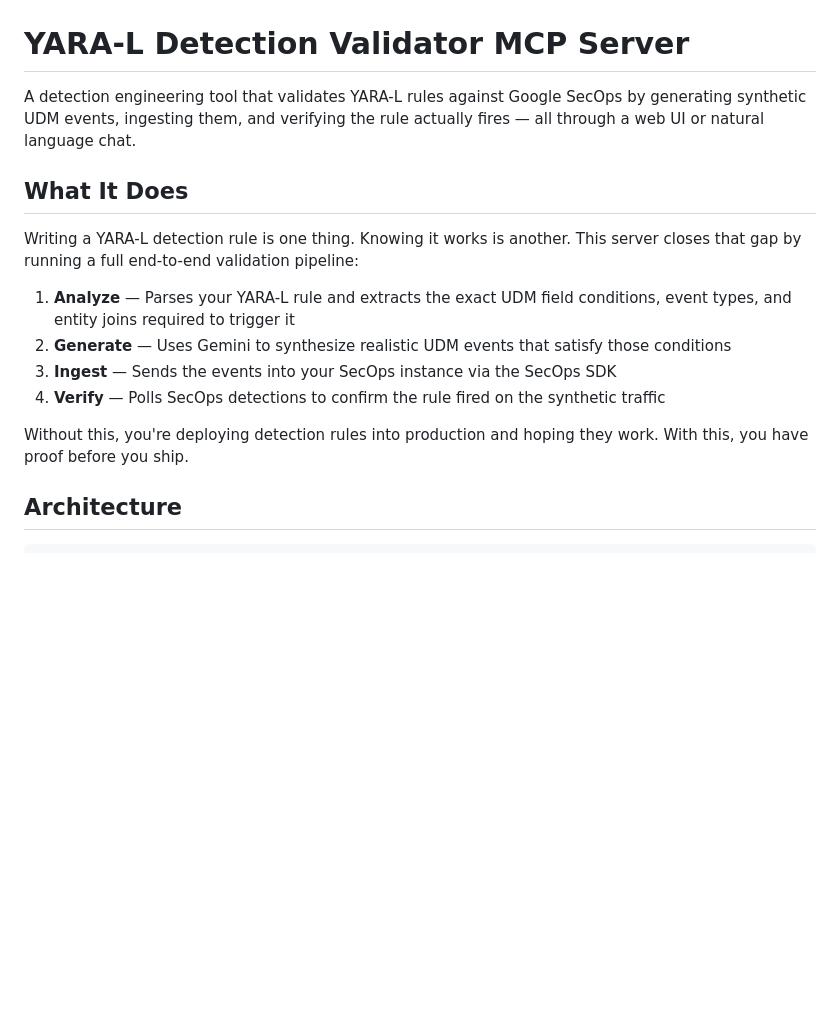
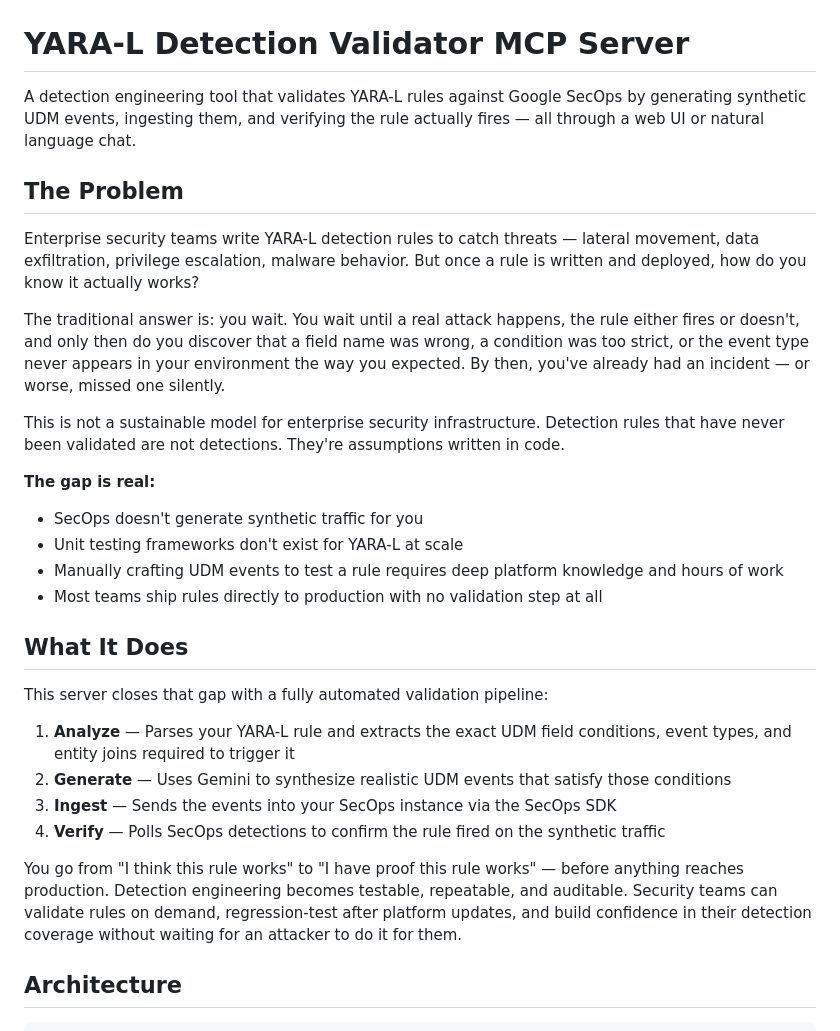
Before and after one commit to dnehoda-source/yaral-validator-mcp, a Markdown page: README.md, the part around the change. Rendered like a GitHub page; blank space fills up the shorter version.

Commit message:
Expand README: add enterprise problem statement for YARA-L validation gap
Co-Authored-By: Claude Sonnet 4.6 <noreply@anthropic.com>

```diff
--- a/README.md
+++ b/README.md
@@ -2,16 +2,30 @@
 
 A detection engineering tool that validates YARA-L rules against Google SecOps by generating synthetic UDM events, ingesting them, and verifying the rule actually fires — all through a web UI or natural language chat.
 
+## The Problem
+
+Enterprise security teams write YARA-L detection rules to catch threats — lateral movement, data exfiltration, privilege escalation, malware behavior. But once a rule is written and deployed, how do you know it actually works?
+
+The traditional answer is: you wait. You wait until a real attack happens, the rule either fires or doesn't, and only then do you discover that a field name was wrong, a condition was too strict, or the event type never appears in your environment the way you expected. By then, you've already had an incident — or worse, missed one silently.
+
+This is not a sustainable model for enterprise security infrastructure. Detection rules that have never been validated are not detections. They're assumptions written in code.
+
+**The gap is real:**
+- SecOps doesn't generate synthetic traffic for you
+- Unit testing frameworks don't exist for YARA-L at scale
+- Manually crafting UDM events to test a rule requires deep platform knowledge and hours of work
+- Most teams ship rules directly to production with no validation step at all
+
 ## What It Does
 
-Writing a YARA-L detection rule is one thing. Knowing it works is another. This server closes that gap by running a full end-to-end validation pipeline:
+This server closes that gap with a fully automated validation pipeline:
 
 1. **Analyze** — Parses your YARA-L rule and extracts the exact UDM field conditions, event types, and entity joins required to trigger it
 2. **Generate** — Uses Gemini to synthesize realistic UDM events that satisfy those conditions
 3. **Ingest** — Sends the events into your SecOps instance via the SecOps SDK
 4. **Verify** — Polls SecOps detections to confirm the rule fired on the synthetic traffic
 
-Without this, you're deploying detection rules into production and hoping they work. With this, you have proof before you ship.
+You go from "I think this rule works" to "I have proof this rule works" — before anything reaches production. Detection engineering becomes testable, repeatable, and auditable. Security teams can validate rules on demand, regression-test after platform updates, and build confidence in their detection coverage without waiting for an attacker to do it for them.
 
 ## Architecture
 
```
